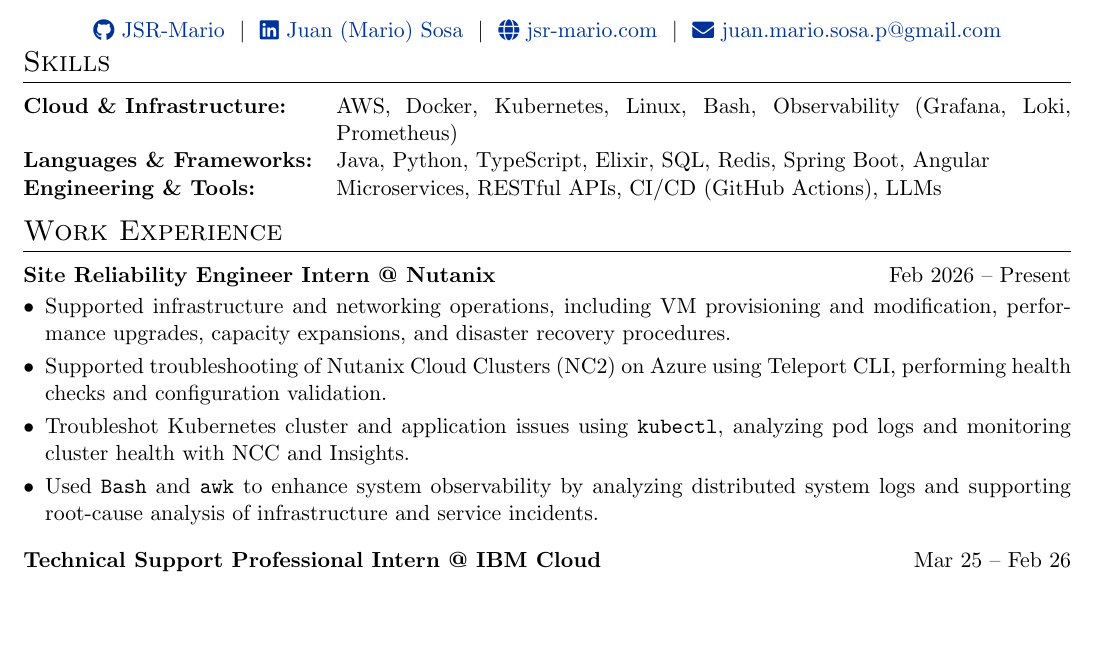
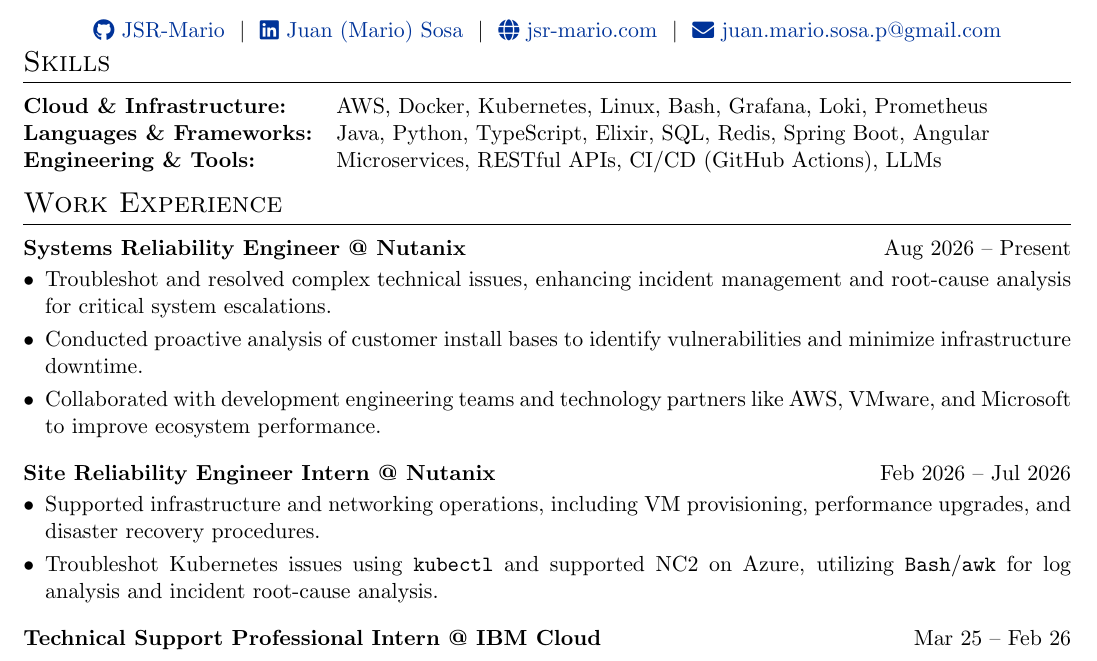
Before and after one commit to JSR-Mario/JSR-Mario, a LaTeX CV (CV/cv.tex): part of the page before the commit and part of page 1 of 2 after it, cut so that both start at the same text, the shorter picture padded with empty space. Compiled offline with pdfLaTeX.

Commit message:
Update CV with Nutanix full time and internship details

```diff
--- a/CV/cv.tex
+++ b/CV/cv.tex
@@ -148,7 +148,7 @@
 
 \section{Skills}
 \begin{tabularx}{\linewidth}{@{}l X@{}}
-\textbf{Cloud \& Infrastructure:} & AWS, Docker, Kubernetes, Linux, Bash, Observability (Grafana, Loki, Prometheus) \\
+\textbf{Cloud \& Infrastructure:} & AWS, Docker, Kubernetes, Linux, Bash, Grafana, Loki, Prometheus \\
 \textbf{Languages \& Frameworks:} & Java, Python, TypeScript, Elixir, SQL, Redis, Spring Boot, Angular \\
 \textbf{Engineering \& Tools:} & Microservices, RESTful APIs, CI/CD (GitHub Actions), LLMs
 \end{tabularx}
@@ -157,11 +157,15 @@
 %Experience
 \section{Work Experience}
 
-\begin{joblong}{Site Reliability Engineer Intern @ Nutanix}{Feb 2026 -- Present}
-\item Supported infrastructure and networking operations, including VM provisioning and modification, performance upgrades, capacity expansions, and disaster recovery procedures.
-\item Supported troubleshooting of Nutanix Cloud Clusters (NC2) on Azure using Teleport CLI, performing health checks and configuration validation.
-\item Troubleshot Kubernetes cluster and application issues using \texttt{kubectl}, analyzing pod logs and monitoring cluster health with NCC and Insights.
-\item Used \texttt{Bash} and \texttt{awk} to enhance system observability by analyzing distributed system logs and supporting root-cause analysis of infrastructure and service incidents.
+\begin{joblong}{Systems Reliability Engineer @ Nutanix}{Aug 2026 -- Present}
+\item Troubleshot and resolved complex technical issues, enhancing incident management and root-cause analysis for critical system escalations.
+\item Conducted proactive analysis of customer install bases to identify vulnerabilities and minimize infrastructure downtime.
+\item Collaborated with development engineering teams and technology partners like AWS, VMware, and Microsoft to improve ecosystem performance.
+\end{joblong}
+
+\begin{joblong}{Site Reliability Engineer Intern @ Nutanix}{Feb 2026 -- Jul 2026}
+\item Supported infrastructure and networking operations, including VM provisioning, performance upgrades, and disaster recovery procedures.
+\item Troubleshot Kubernetes issues using \texttt{kubectl} and supported NC2 on Azure, utilizing \texttt{Bash}/\texttt{awk} for log analysis and incident root-cause analysis.
 \end{joblong}
 
 \begin{joblong}{Technical Support Professional Intern @ IBM Cloud}{Mar 25 -- Feb 26}
```
